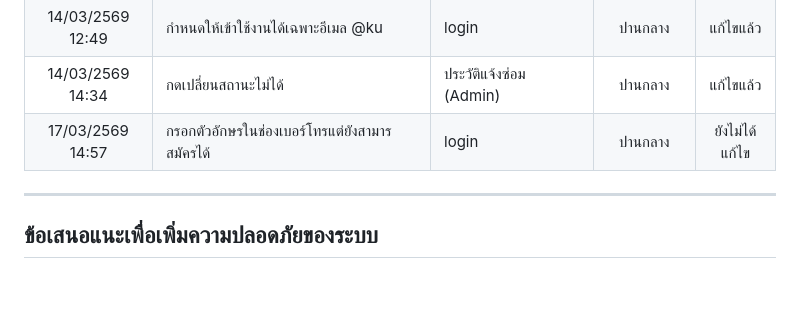
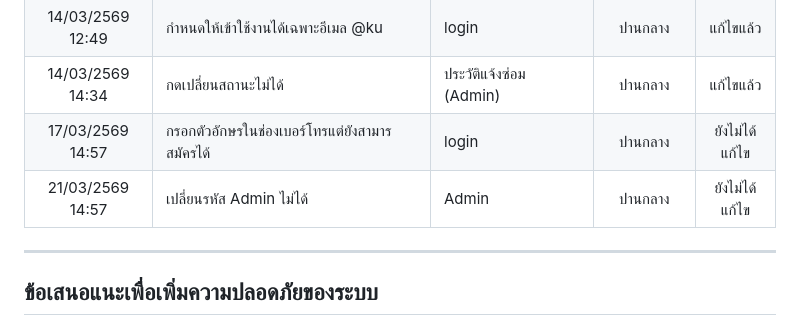
Before and after one commit to BoBoXbank/KU_FixIt, a Markdown page: TEST_REPORT.md, the part around the change. GitHub-like rendering; blank space fills up the shorter version.

Commit message:
Fix: add new bug report for inability to change Admin password

```diff
--- a/TEST_REPORT.md
+++ b/TEST_REPORT.md
@@ -24,6 +24,7 @@
 | 14/03/2569 12:49 | กำหนดให้เข้าใช้งานได้เฉพาะอีเมล @ku | login | ปานกลาง | แก้ไขแล้ว|
 | 14/03/2569 14:34 | กดเปลี่ยนสถานะไม่ได้ | ประวัติแจ้งซ่อม (Admin) | ปานกลาง | แก้ไขแล้ว|
 | 17/03/2569 14:57 | กรอกตัวอักษรในช่องเบอร์โทรแต่ยังสามารสมัครได้ | login | ปานกลาง | ยังไม่ได้แก้ไข|
+| 21/03/2569 14:57 | เปลี่ยนรหัส Admin ไม่ได้ | Admin | ปานกลาง | ยังไม่ได้แก้ไข|
 ---
 
 ## ข้อเสนอแนะเพื่อเพิ่มความปลอดภัยของระบบ
```
